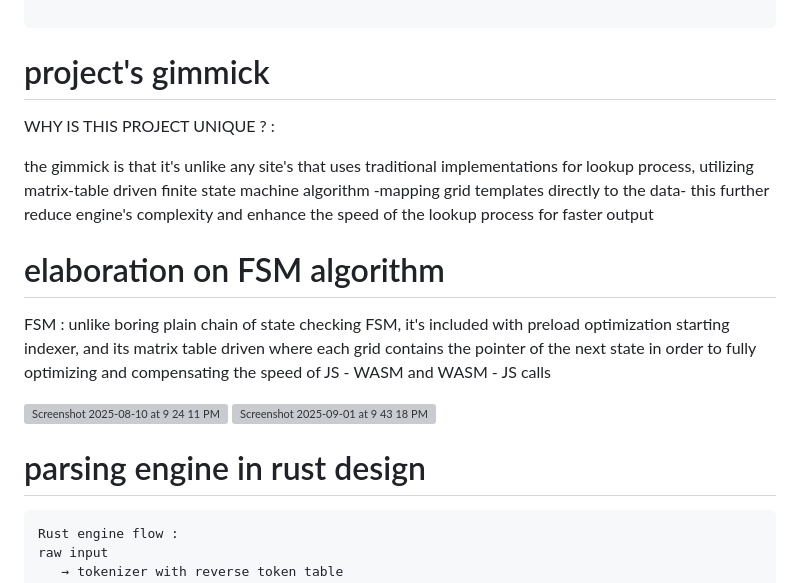
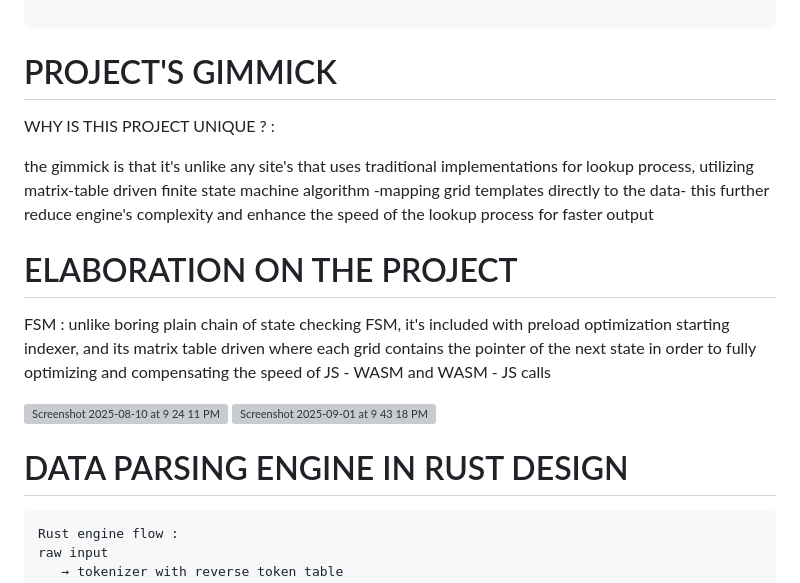
Before and after one commit to 2akura/cml-generator, a Markdown page: README.md, the part around one of its changes. Drawn GitHub-style; grey boxes are pictures that could not be loaded.

Commit message:
Update README formatting and section titles

````diff
--- a/README.md
+++ b/README.md
@@ -36,7 +36,7 @@ USER lands on the site
                ↓ update DOM / UI
 
 ```
-# project's gimmick
+# PROJECT'S GIMMICK
 
 WHY IS THIS PROJECT UNIQUE ? :
 
@@ -44,7 +44,7 @@ the gimmick is that it's unlike any site's that uses traditional implementations
 utilizing matrix-table driven finite state machine algorithm -mapping grid templates directly to the data-
 this further reduce engine's complexity and enhance the speed of the lookup process for faster output
 
-# elaboration on FSM algorithm
+# ELABORATION ON THE PROJECT
 
 FSM :
 unlike boring plain chain of state checking FSM,
@@ -54,7 +54,7 @@ and its matrix table driven where each grid contains the pointer of the next sta
 <img width="2348" height="942" alt="Screenshot 2025-08-10 at 9 24 11 PM" src="https://github.com/user-attachments/assets/2f9baec5-07bd-4880-a948-055abb947033" />
 <img width="2188" height="1226" alt="Screenshot 2025-09-01 at 9 43 18 PM" src="https://github.com/user-attachments/assets/45bb6156-fc2f-425d-9809-4020a3ae14ed" />
 
-# parsing engine in rust design
+# DATA PARSING ENGINE IN RUST DESIGN
 ```
 Rust engine flow :
 raw input
````
Also changed, not shown: other parts of README.md (+2 -2 lines).
